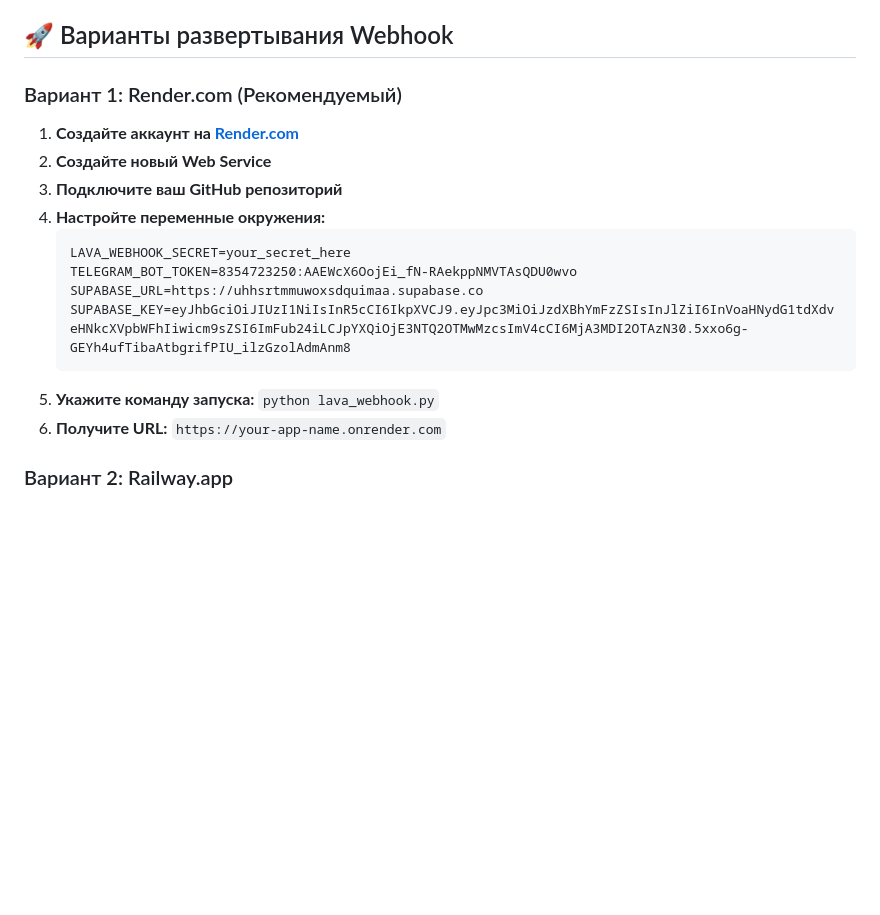
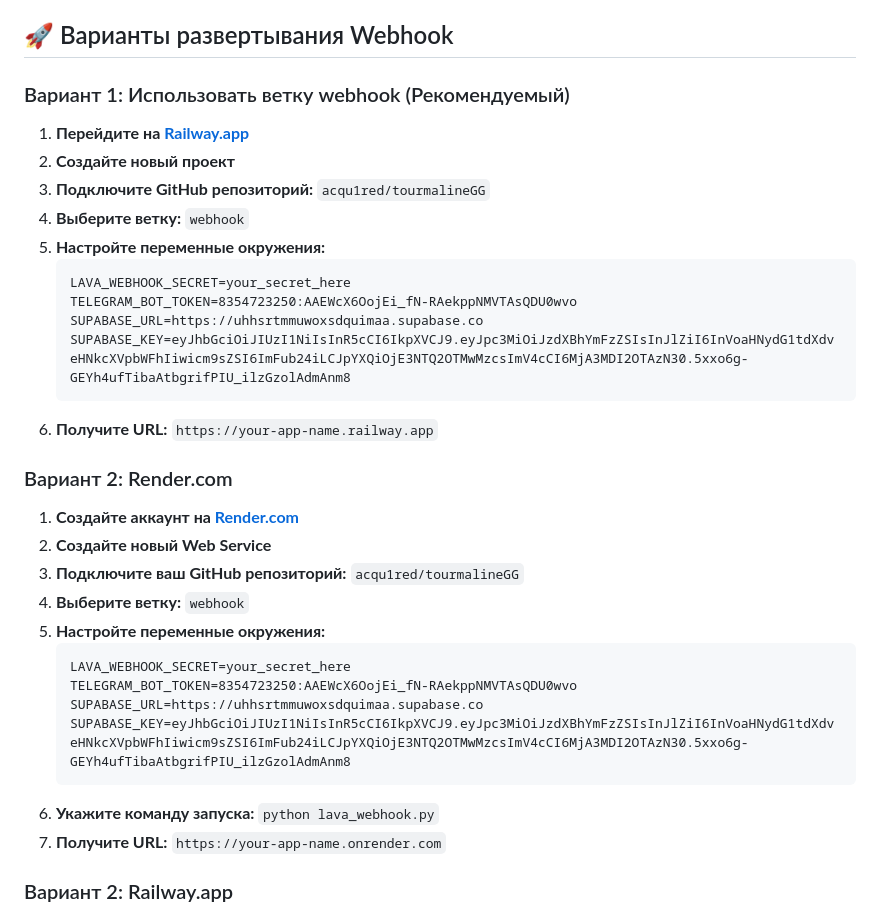
Before and after one commit to acqu1red/matrix, a Markdown page: WEBHOOK_SETUP.md, the part around the change. Rendered like a GitHub page; blank space fills up the shorter version.

Commit message:
📚 Обновлена документация для развертывания webhook
- Добавлены инструкции для использования ветки webhook
- Упрощена конфигурация для Railway.app
- Создан отдельный webhook проект в ветке webhook
- Убраны лишние зависимости для стабильности
- Готов к развертыванию на Railway/Render

````diff
--- a/WEBHOOK_SETUP.md
+++ b/WEBHOOK_SETUP.md
@@ -6,20 +6,36 @@ Webhook - это способ для Lava Top автоматически уве
 
 ## 🚀 Варианты развертывания Webhook
 
-### Вариант 1: Render.com (Рекомендуемый)
+### Вариант 1: Использовать ветку webhook (Рекомендуемый)
 
-1. **Создайте аккаунт на [Render.com](https://render.com)**
-2. **Создайте новый Web Service**
-3. **Подключите ваш GitHub репозиторий**
-4. **Настройте переменные окружения:**
+1. **Перейдите на [Railway.app](https://railway.app)**
+2. **Создайте новый проект**
+3. **Подключите GitHub репозиторий:** `acqu1red/tourmalineGG`
+4. **Выберите ветку:** `webhook`
+5. **Настройте переменные окружения:**
    ```
    LAVA_WEBHOOK_SECRET=your_secret_here
    TELEGRAM_BOT_TOKEN=8354723250:AAEWcX6OojEi_fN-RAekppNMVTAsQDU0wvo
    SUPABASE_URL=https://uhhsrtmmuwoxsdquimaa.supabase.co
    SUPABASE_KEY=eyJhbGciOiJIUzI1NiIsInR5cCI6IkpXVCJ9.eyJpc3MiOiJzdXBhYmFzZSIsInJlZiI6InVoaHNydG1tdXdveHNkcXVpbWFhIiwicm9sZSI6ImFub24iLCJpYXQiOjE3NTQ2OTMwMzcsImV4cCI6MjA3MDI2OTAzN30.5xxo6g-GEYh4ufTibaAtbgrifPIU_ilzGzolAdmAnm8
    ```
-5. **Укажите команду запуска:** `python lava_webhook.py`
-6. **Получите URL:** `https://your-app-name.onrender.com`
+6. **Получите URL:** `https://your-app-name.railway.app`
+
+### Вариант 2: Render.com
+
+1. **Создайте аккаунт на [Render.com](https://render.com)**
+2. **Создайте новый Web Service**
+3. **Подключите ваш GitHub репозиторий:** `acqu1red/tourmalineGG`
+4. **Выберите ветку:** `webhook`
+5. **Настройте переменные окружения:**
+   ```
+   LAVA_WEBHOOK_SECRET=your_secret_here
+   TELEGRAM_BOT_TOKEN=8354723250:AAEWcX6OojEi_fN-RAekppNMVTAsQDU0wvo
+   SUPABASE_URL=https://uhhsrtmmuwoxsdquimaa.supabase.co
+   SUPABASE_KEY=eyJhbGciOiJIUzI1NiIsInR5cCI6IkpXVCJ9.eyJpc3MiOiJzdXBhYmFzZSIsInJlZiI6InVoaHNydG1tdXdveHNkcXVpbWFhIiwicm9sZSI6ImFub24iLCJpYXQiOjE3NTQ2OTMwMzcsImV4cCI6MjA3MDI2OTAzN30.5xxo6g-GEYh4ufTibaAtbgrifPIU_ilzGzolAdmAnm8
+   ```
+6. **Укажите команду запуска:** `python lava_webhook.py`
+7. **Получите URL:** `https://your-app-name.onrender.com`
 
 ### Вариант 2: Railway.app
 
````
